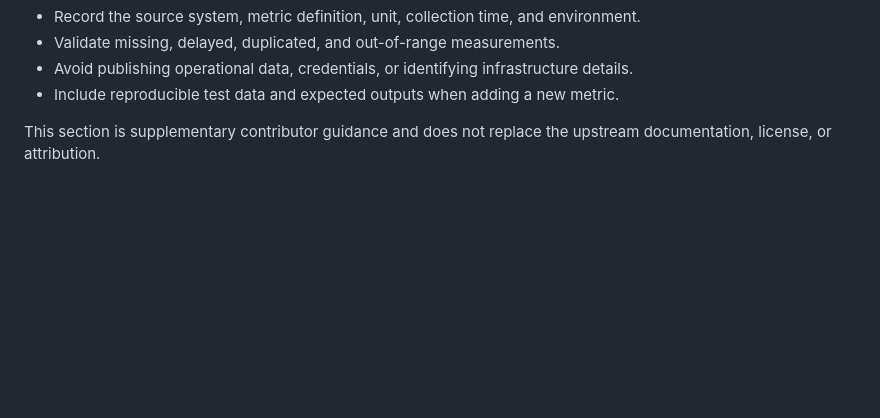
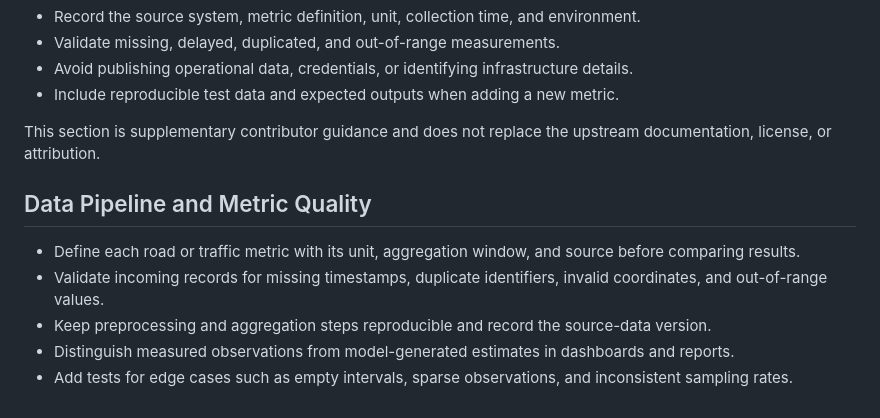
Before and after one commit to Ravi506051/Road-Metrics-develop, a Markdown page: README.md, the part around the change. Rendered like a GitHub page; blank space fills up the shorter version.

Commit message:
Improve README with project-specific technical documentation

```diff
--- a/README.md
+++ b/README.md
@@ -130,3 +130,11 @@ When working with metrics integrations:
 - Include reproducible test data and expected outputs when adding a new metric.
 
 This section is supplementary contributor guidance and does not replace the upstream documentation, license, or attribution.
+
+## Data Pipeline and Metric Quality
+
+- Define each road or traffic metric with its unit, aggregation window, and source before comparing results.
+- Validate incoming records for missing timestamps, duplicate identifiers, invalid coordinates, and out-of-range values.
+- Keep preprocessing and aggregation steps reproducible and record the source-data version.
+- Distinguish measured observations from model-generated estimates in dashboards and reports.
+- Add tests for edge cases such as empty intervals, sparse observations, and inconsistent sampling rates.
```
